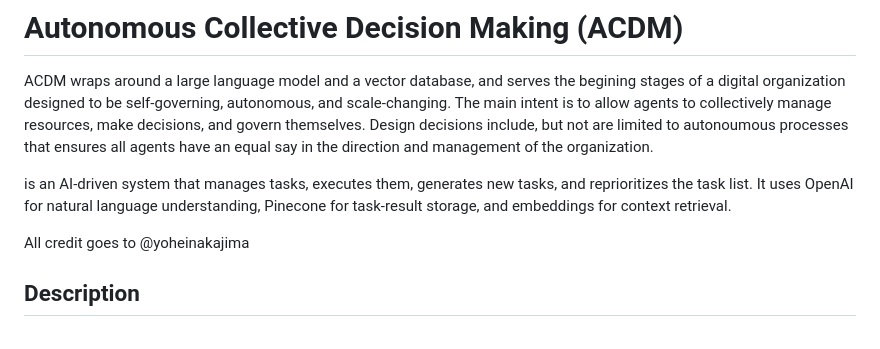
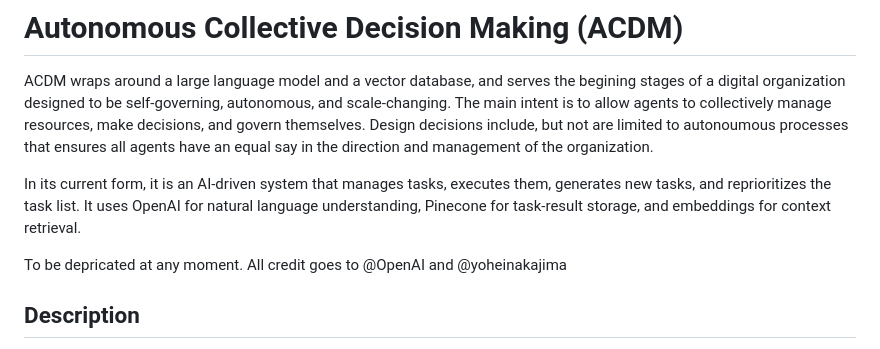
Before and after one commit to yoheinakajima/babyagi, a Markdown page: README.md, the part around the change. Drawn GitHub-style.

```diff
--- a/README.md
+++ b/README.md
@@ -2,9 +2,9 @@
 
 ACDM wraps around a large language model and a vector database, and serves the begining stages of a digital organization designed to be self-governing, autonomous, and scale-changing. The main intent is to allow agents to collectively manage resources, make decisions, and govern themselves. Design decisions include, but not are limited to autonoumous processes that ensures all agents have an equal say in the direction and management of the organization.
 
-is an AI-driven system that manages tasks, executes them, generates new tasks, and reprioritizes the task list. It uses OpenAI for natural language understanding, Pinecone for task-result storage, and embeddings for context retrieval.
+In its current form, it is an AI-driven system that manages tasks, executes them, generates new tasks, and reprioritizes the task list. It uses OpenAI for natural language understanding, Pinecone for task-result storage, and embeddings for context retrieval.
 
-All credit goes to @yoheinakajima
+To be depricated at any moment. All credit goes to @OpenAI and @yoheinakajima
 
 ## Description
 
```
